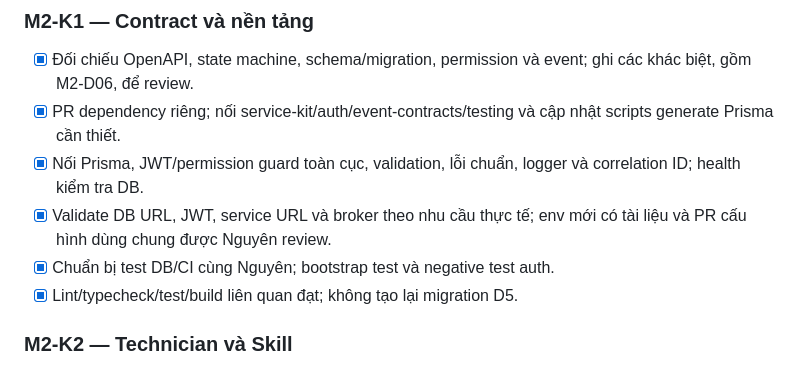
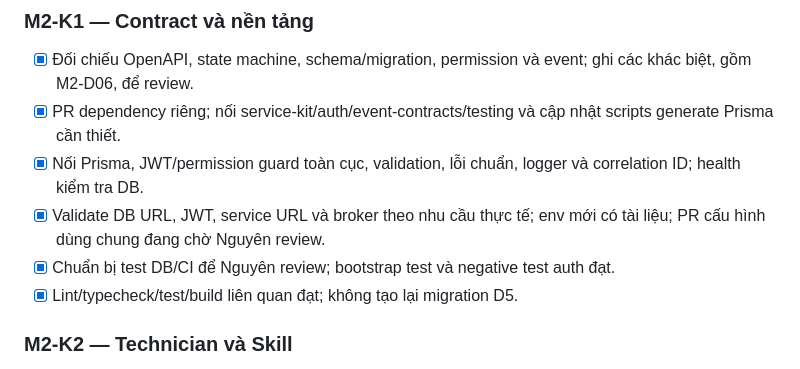
Before and after one commit to neyugn261/pbl6-saas-equipment, a Markdown page: docs/planning/m2-khuong.md, the part around the change. GitHub-like rendering.

Commit message:
docs(workorder): distinguish completed checks from pending owner review

```diff
--- a/docs/planning/m2-khuong.md
+++ b/docs/planning/m2-khuong.md
@@ -181,8 +181,8 @@ task vẫn chờ review/merge và K5 còn thiếu, không phải nghiệm thu M2
 - [x] Nối Prisma, JWT/permission guard toàn cục, validation, lỗi chuẩn, logger
   và correlation ID; health kiểm tra DB.
 - [x] Validate DB URL, JWT, service URL và broker theo nhu cầu thực tế; env mới
-  có tài liệu và PR cấu hình dùng chung được Nguyên review.
-- [x] Chuẩn bị test DB/CI cùng Nguyên; bootstrap test và negative test auth.
+  có tài liệu; PR cấu hình dùng chung đang chờ Nguyên review.
+- [x] Chuẩn bị test DB/CI để Nguyên review; bootstrap test và negative test auth đạt.
 - [x] Lint/typecheck/test/build liên quan đạt; không tạo lại migration D5.
 
 ### M2-K2 — Technician và Skill
```
